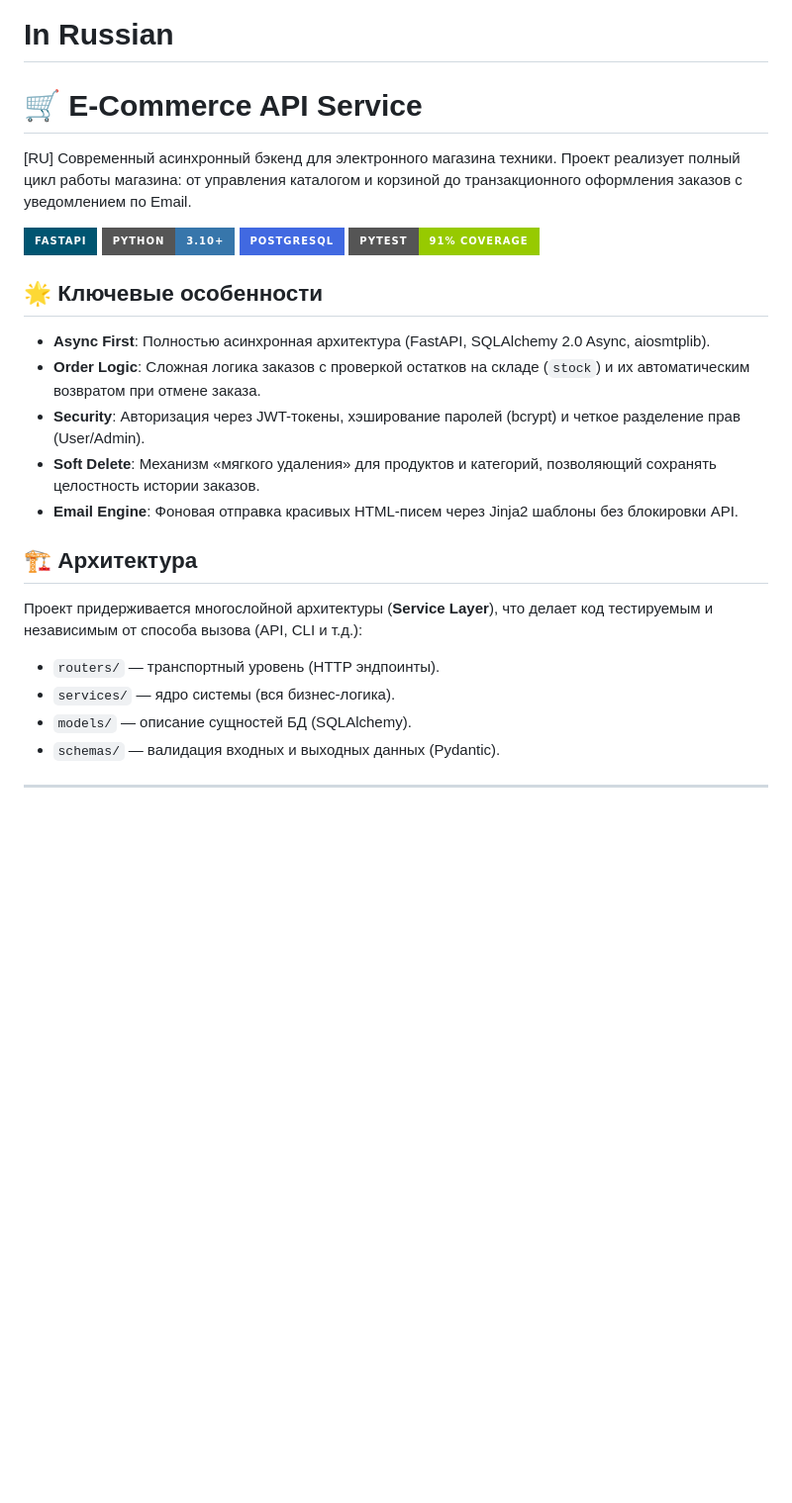
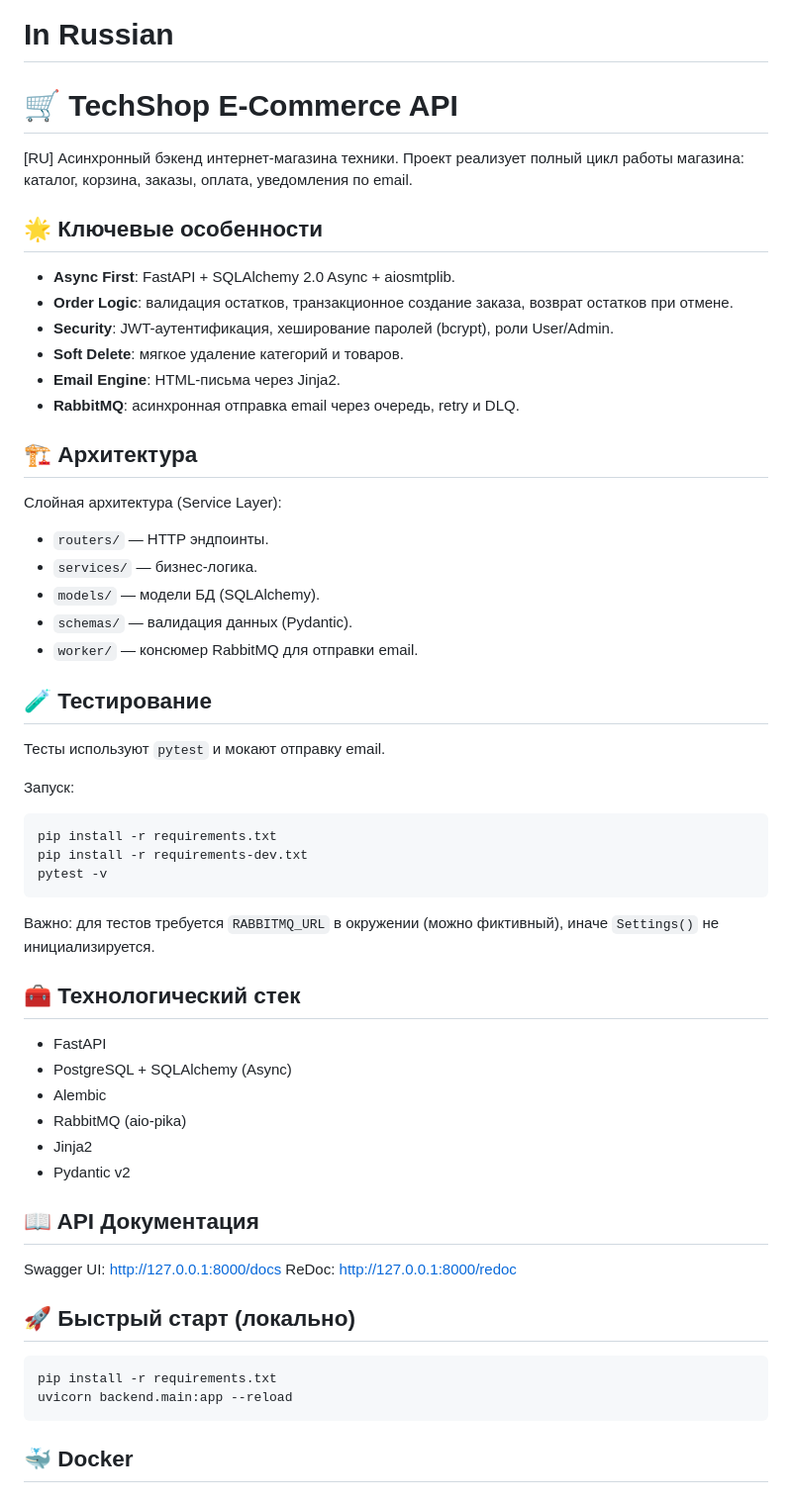
Before and after one commit to Deirmos/tech-shop-api, a Markdown page: README.md, the part around one of its changes. Shown at 99% size. Drawn GitHub-style; badges without logos; blank space fills up the shorter version.

````diff
--- a/README.md
+++ b/README.md
@@ -1,25 +1,61 @@
 # In Russian
 
-# 🛒 E-Commerce API Service
+# 🛒 TechShop E-Commerce API
 
-[RU] Современный асинхронный бэкенд для электронного магазина техники. Проект реализует полный цикл работы магазина: от управления каталогом и корзиной до транзакционного оформления заказов с уведомлением по Email.
-
-[![FastAPI](https://img.shields.io/badge/FastAPI-005571?style=for-the-badge&logo=fastapi)](https://fastapi.tiangolo.com/)
-[![Python](https://img.shields.io/badge/Python-3.10+-3776AB?style=for-the-badge&logo=python)](https://www.python.org/)
-[![PostgreSQL](https://img.shields.io/badge/PostgreSQL-4169E1?style=for-the-badge&logo=postgresql)](https://www.postgresql.org/)
-[![Pytest](https://img.shields.io/badge/Pytest-91%25_Coverage-green?style=for-the-badge&logo=pytest)](https://docs.pytest.org/)
+[RU] Асинхронный бэкенд интернет-магазина техники. Проект реализует полный цикл работы магазина: каталог, корзина, заказы, оплата, уведомления по email.
 
 ## 🌟 Ключевые особенности
 
-* **Async First**: Полностью асинхронная архитектура (FastAPI, SQLAlchemy 2.0 Async, aiosmtplib).
-* **Order Logic**: Сложная логика заказов с проверкой остатков на складе (`stock`) и их автоматическим возвратом при отмене заказа.
-* **Security**: Авторизация через JWT-токены, хэширование паролей (bcrypt) и четкое разделение прав (User/Admin).
-* **Soft Delete**: Механизм «мягкого удаления» для продуктов и категорий, позволяющий сохранять целостность истории заказов.
-* **Email Engine**: Фоновая отправка красивых HTML-писем через Jinja2 шаблоны без блокировки API.
+- **Async First**: FastAPI + SQLAlchemy 2.0 Async + aiosmtplib.
+- **Order Logic**: валидация остатков, транзакционное создание заказа, возврат остатков при отмене.
+- **Security**: JWT-аутентификация, хеширование паролей (bcrypt), роли User/Admin.
+- **Soft Delete**: мягкое удаление категорий и товаров.
+- **Email Engine**: HTML-письма через Jinja2.
+- **RabbitMQ**: асинхронная отправка email через очередь, retry и DLQ.
 
 ## 🏗 Архитектура
-Проект придерживается многослойной архитектуры (**Service Layer**), что делает код тестируемым и независимым от способа вызова (API, CLI и т.д.):
-* `routers/` — транспортный уровень (HTTP эндпоинты).
-* `services/` — ядро системы (вся бизнес-логика).
-* `models/` — описание сущностей БД (SQLAlchemy).
-* `schemas/` — валидация входных и выходных данных (Pydantic).
+
+Слойная архитектура (Service Layer):
+- `routers/` — HTTP эндпоинты.
+- `services/` — бизнес-логика.
+- `models/` — модели БД (SQLAlchemy).
+- `schemas/` — валидация данных (Pydantic).
+- `worker/` — консюмер RabbitMQ для отправки email.
+
+## 🧪 Тестирование
+
+Тесты используют `pytest` и мокают отправку email.
+
+Запуск:
+
+```bash
+pip install -r requirements.txt
+pip install -r requirements-dev.txt
+pytest -v
+```
+
+Важно: для тестов требуется `RABBITMQ_URL` в окружении (можно фиктивный), иначе `Settings()` не инициализируется.
+
+## 🧰 Технологический стек
+
+- FastAPI
+- PostgreSQL + SQLAlchemy (Async)
+- Alembic
+- RabbitMQ (aio-pika)
+- Jinja2
+- Pydantic v2
+
+## 📖 API Документация
+
+Swagger UI: http://127.0.0.1:8000/docs
+ReDoc: http://127.0.0.1:8000/redoc
+
+## 🚀 Быстрый старт (локально)
+
+```bash
+pip install -r requirements.txt
+uvicorn backend.main:app --reload
+```
+
+## 🐳 Docker
+
````
Also changed, not shown: other parts of README.md (+120 -142 lines).
